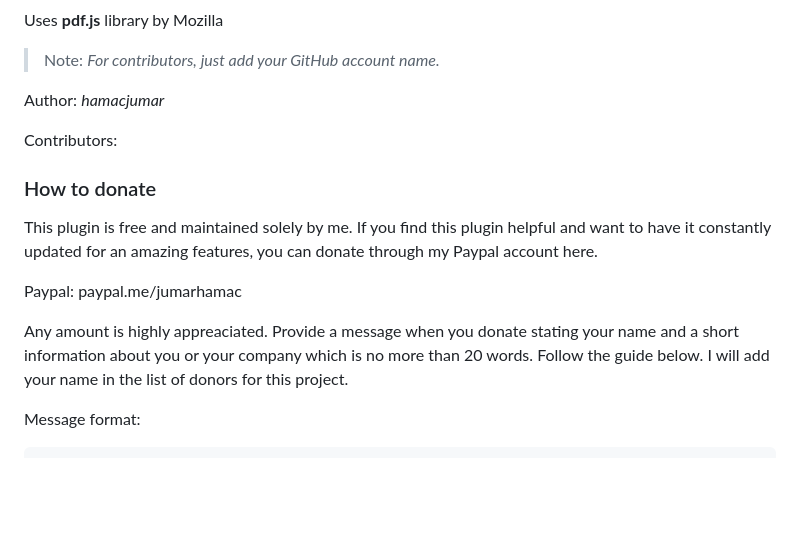
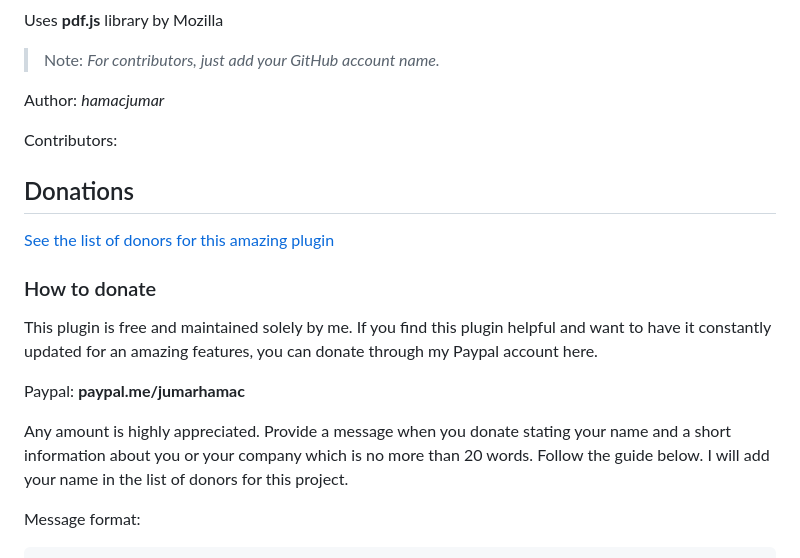
Before and after one commit to hamacjumar/PDFViewer, a Markdown page: README.md, the part around one of its changes. GitHub-like rendering; blank space fills up the shorter version.

````diff
--- a/README.md
+++ b/README.md
@@ -76,12 +76,15 @@ Author: _hamacjumar_
 Contributors:
 
 
+## Donations
+[See the list of donors for this amazing plugin](https://pdfviewer-plugin-backers.firebaseapp.com/)
+
 ### How to donate
 This plugin is free and maintained solely by me. If you find this plugin helpful and want to have it constantly updated for an amazing features, you can donate through my Paypal account here.
 
-Paypal: paypal.me/jumarhamac
+Paypal: **paypal.me/jumarhamac**
 
-Any amount is highly appreaciated. Provide a message when you donate stating your name and a short information about you or your company which is no more than 20 words. Follow the guide below. I will add your name in the list of donors for this project.
+Any amount is highly appreciated. Provide a message when you donate stating your name and a short information about you or your company which is no more than 20 words. Follow the guide below. I will add your name in the list of donors for this project.
 
 Message format:
 ```md
````
Also changed, not shown: other parts of README.md (+2 -2 lines).
